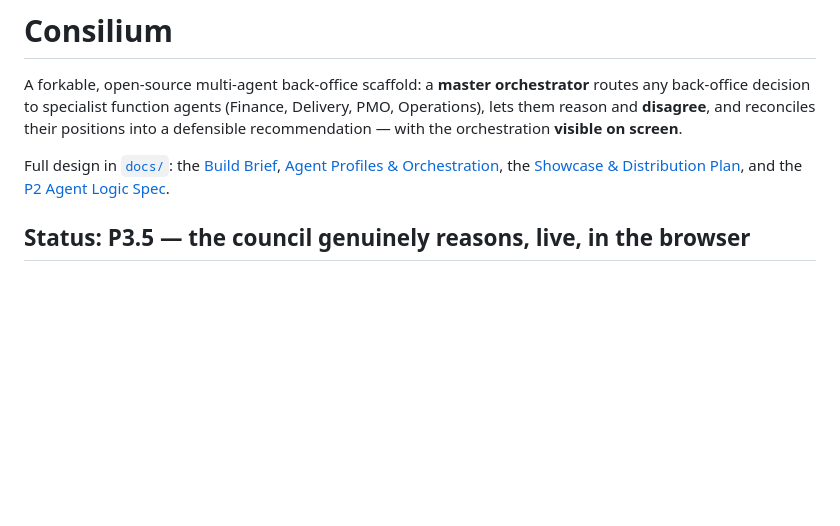
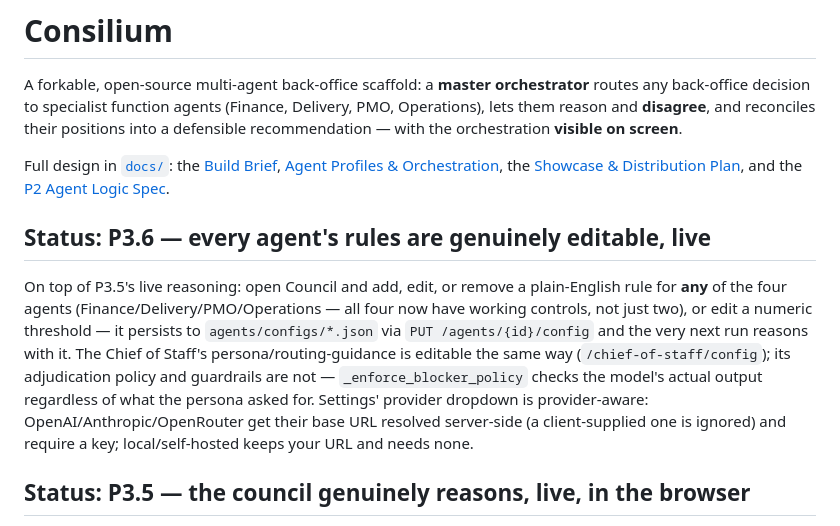
Before and after one commit to anujjupadhyayy-ops/consilium, a Markdown page: README.md, the part around the change. Rendered like a GitHub page; blank space fills up the shorter version.

Commit message:
docs: README updated for P3.6
Co-Authored-By: Claude Sonnet 5 <noreply@anthropic.com>

```diff
--- a/README.md
+++ b/README.md
@@ -9,6 +9,18 @@ Full design in [`docs/`](docs/): the [Build Brief](docs/00%20—%20Build%20Brief
 Profiles & Orchestration](docs/01%20—%20Agent%20Profiles%20&%20Orchestration.md), the
 [Showcase & Distribution Plan](docs/02%20—%20Showcase%20&%20Distribution%20Plan.md), and the
 [P2 Agent Logic Spec](docs/P2-Agent-Logic-Spec.md).
+
+## Status: P3.6 — every agent's rules are genuinely editable, live
+
+On top of P3.5's live reasoning: open Council and add, edit, or remove a plain-English rule for
+**any** of the four agents (Finance/Delivery/PMO/Operations — all four now have working controls,
+not just two), or edit a numeric threshold — it persists to `agents/configs/*.json` via
+`PUT /agents/{id}/config` and the very next run reasons with it. The Chief of Staff's
+persona/routing-guidance is editable the same way (`/chief-of-staff/config`); its adjudication
+policy and guardrails are not — `_enforce_blocker_policy` checks the model's actual output
+regardless of what the persona asked for. Settings' provider dropdown is provider-aware:
+OpenAI/Anthropic/OpenRouter get their base URL resolved server-side (a client-supplied one is
+ignored) and require a key; local/self-hosted keeps your URL and needs none.
 
 ## Status: P3.5 — the council genuinely reasons, live, in the browser
 
```
